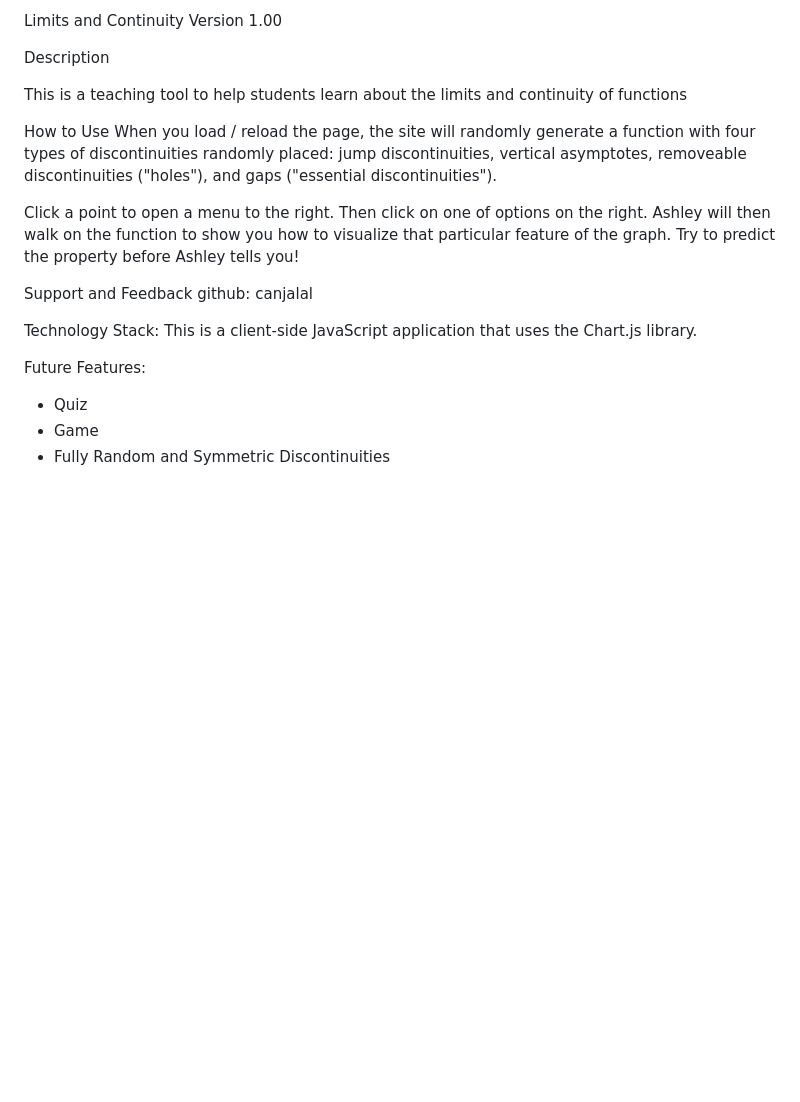
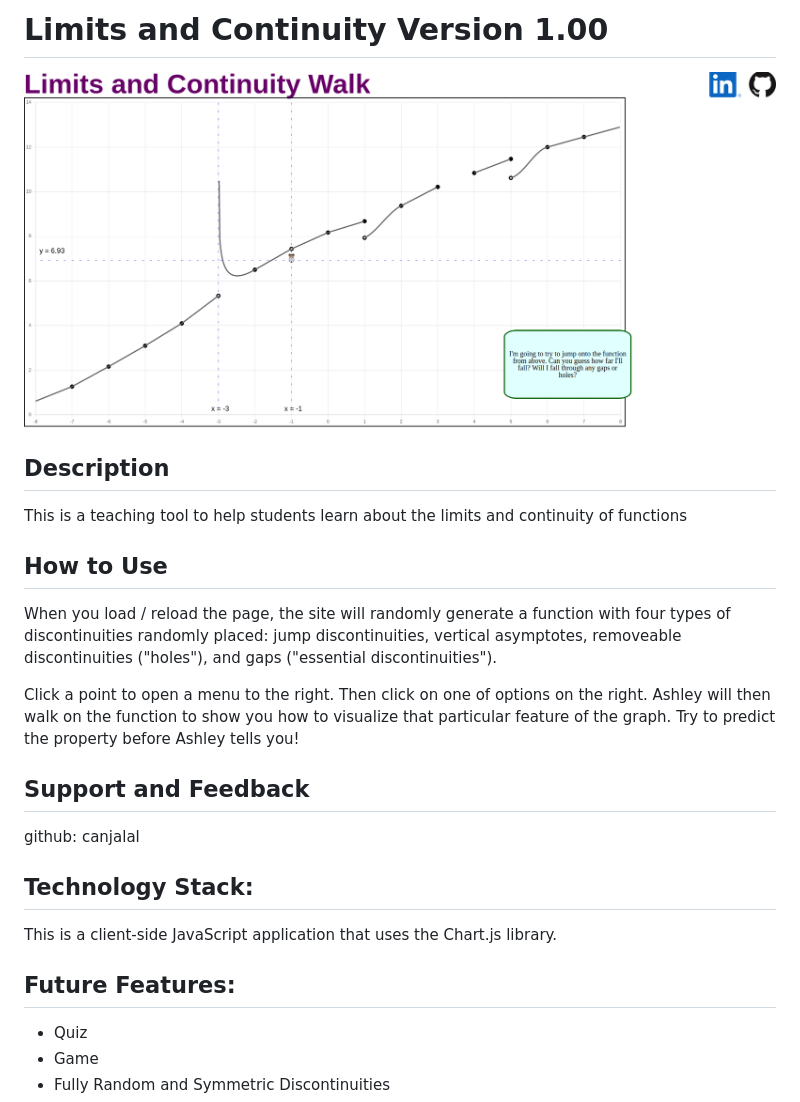
Before and after one commit to canjalal/LimitsAndContinuityRide, a Markdown page: README.md, the part around the change. Rendered like a GitHub page; pictures changed too: screenshot1.png (added); blank space fills up the shorter version.

Commit message:
Format README.md

```diff
--- a/README.md
+++ b/README.md
@@ -1,23 +1,24 @@
-Limits and Continuity Version 1.00
+# Limits and Continuity Version 1.00
 
-Description
+![Screenshot 1: Ashley measures the function value at x = -1](/screenshot1.png)
+## Description
 
 This is a teaching tool to help students learn about the limits and continuity of functions
 
-How to Use
+## How to Use
 When you load / reload the page, the site will randomly generate a function with four types of discontinuities
 randomly placed: jump discontinuities, vertical asymptotes, removeable discontinuities ("holes"), and gaps ("essential discontinuities").
 
 Click a point to open a menu to the right. Then click on one of options on the right. Ashley will then walk on the function to show you
 how to visualize that particular feature of the graph. Try to predict the property before Ashley tells you!
 
-Support and Feedback
+## Support and Feedback
 github: canjalal
 
-Technology Stack:
+## Technology Stack:
 This is a client-side JavaScript application that uses the Chart.js library.
 
-Future Features:
+## Future Features:
 - Quiz
 - Game
 - Fully Random and Symmetric Discontinuities
```
